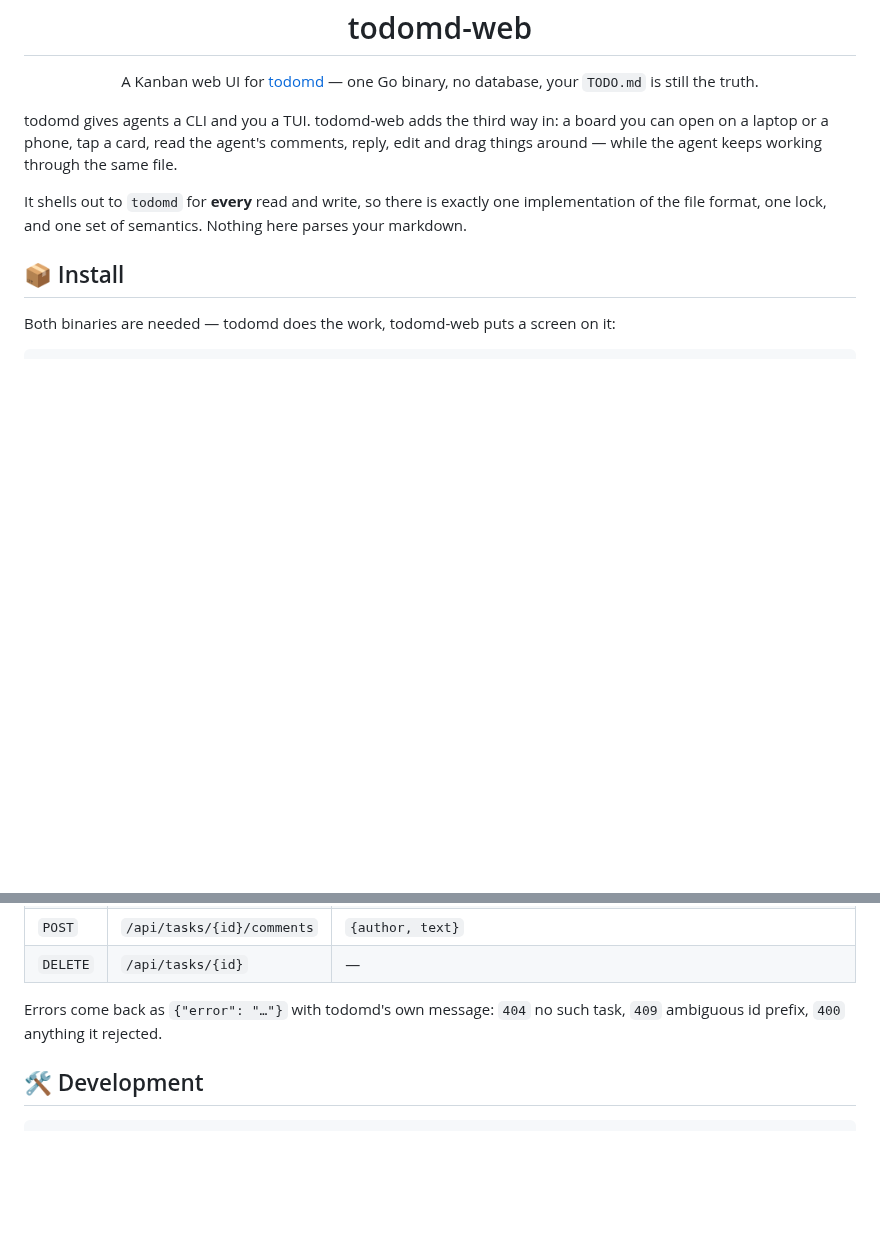
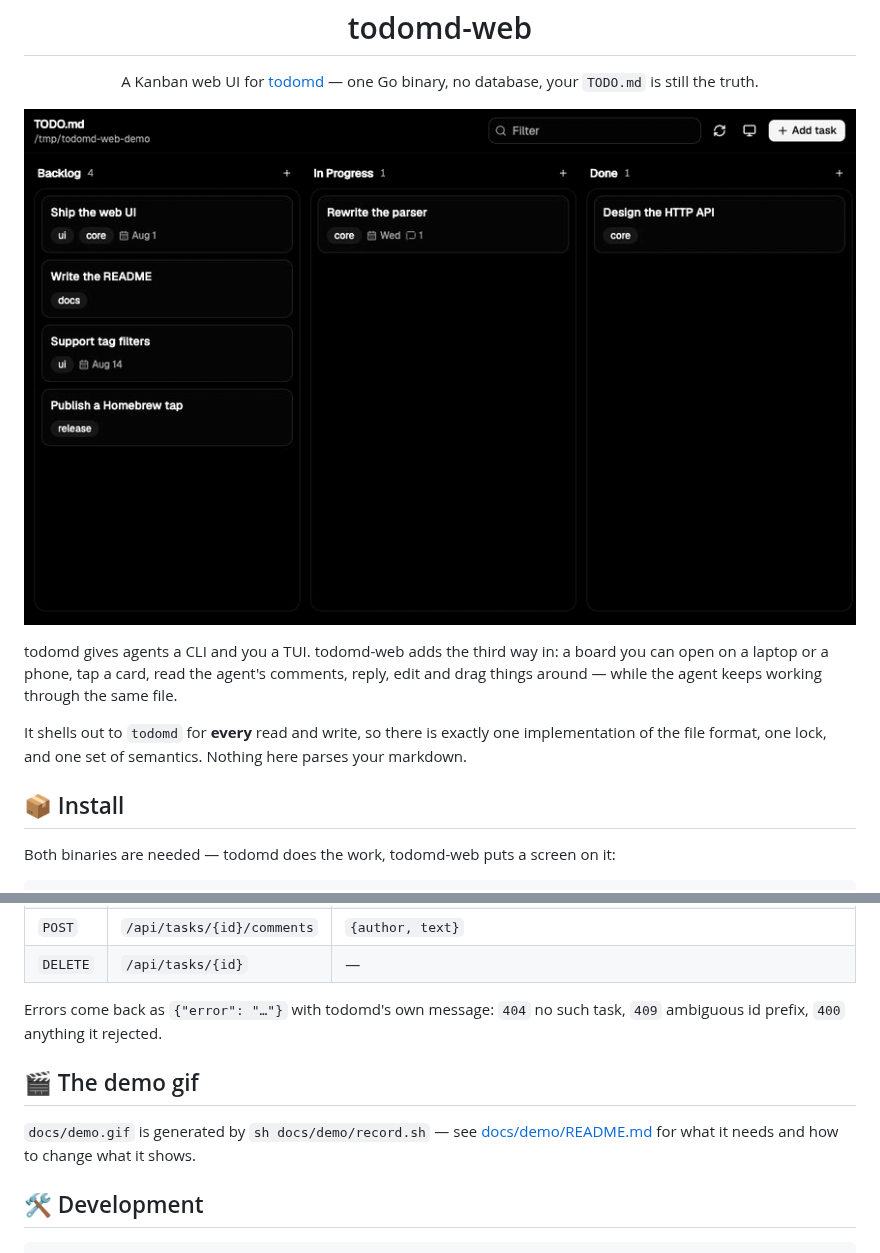
Before and after one commit to walm/todomd-web, a Markdown page: README.md, 2 parts joined by grey strips. Rendered like a GitHub page; pictures changed too: docs/demo.gif (added); blank space fills up the shorter version.

````diff
--- a/README.md
+++ b/README.md
@@ -4,6 +4,8 @@
   A Kanban web UI for <a href="https://github.com/walm/todomd">todomd</a> —
   one Go binary, no database, your <code>TODO.md</code> is still the truth.
 </p>
+
+![demo](docs/demo.gif)
 
 todomd gives agents a CLI and you a TUI. todomd-web adds the third way in:
 a board you can open on a laptop or a phone, tap a card, read the agent's
@@ -108,6 +110,12 @@ The JSON is todomd's own pinned schema, passed straight through.
 Errors come back as `{"error": "…"}` with todomd's own message: `404` no such
 task, `409` ambiguous id prefix, `400` anything it rejected.
 
+## 🎬 The demo gif
+
+`docs/demo.gif` is generated by `sh docs/demo/record.sh` — see
+[docs/demo/README.md](docs/demo/README.md) for what it needs and how to change
+what it shows.
+
 ## 🛠️ Development
 
 ```sh
````
Also changed, not shown: docs/demo/README.md (added, +56 -0 lines), 4 other files.
